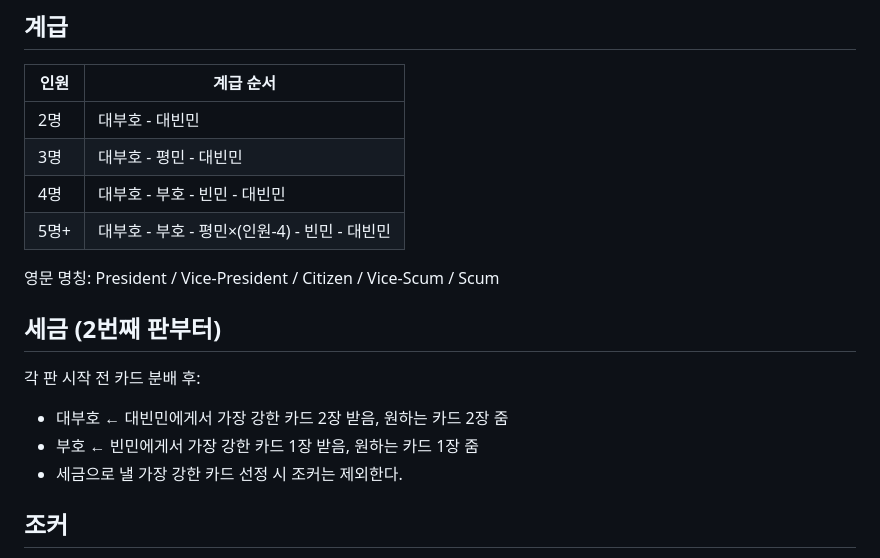
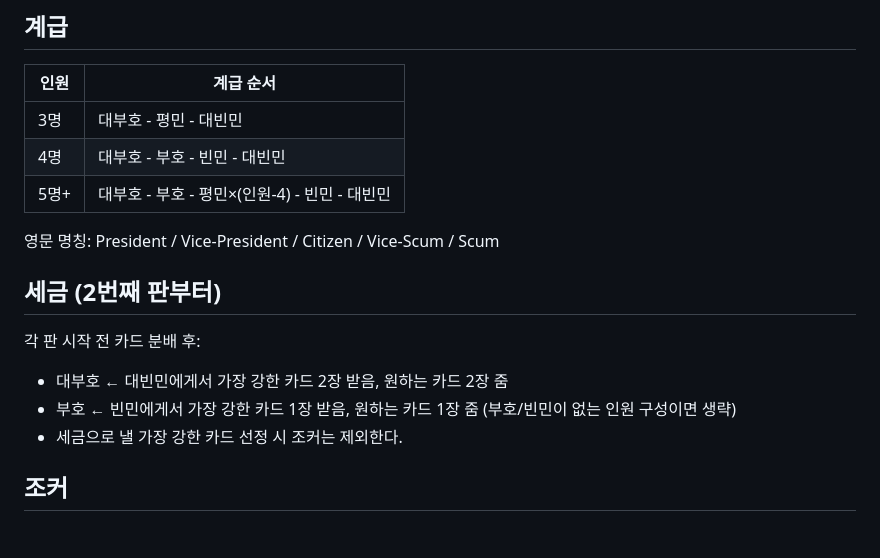
Before and after one commit to MingyuKwon/President_P5, a Markdown page: docs/game-rules.md, the part around the change. Rendered like a GitHub page; blank space fills up the shorter version.

Commit message:
game-rules: 2인 모드 제거, 부호-빈민 없는 경우 세금 생략 명시

```diff
--- a/docs/game-rules.md
+++ b/docs/game-rules.md
@@ -30,7 +30,6 @@
 
 | 인원 | 계급 순서 |
 |------|-----------|
-| 2명  | 대부호 - 대빈민 |
 | 3명  | 대부호 - 평민 - 대빈민 |
 | 4명  | 대부호 - 부호 - 빈민 - 대빈민 |
 | 5명+ | 대부호 - 부호 - 평민×(인원-4) - 빈민 - 대빈민 |
@@ -41,7 +40,7 @@
 
 각 판 시작 전 카드 분배 후:
 - 대부호 ← 대빈민에게서 가장 강한 카드 2장 받음, 원하는 카드 2장 줌
-- 부호 ← 빈민에게서 가장 강한 카드 1장 받음, 원하는 카드 1장 줌
+- 부호 ← 빈민에게서 가장 강한 카드 1장 받음, 원하는 카드 1장 줌 (부호/빈민이 없는 인원 구성이면 생략)
 - 세금으로 낼 가장 강한 카드 선정 시 조커는 제외한다.
 
 ## 조커
```
